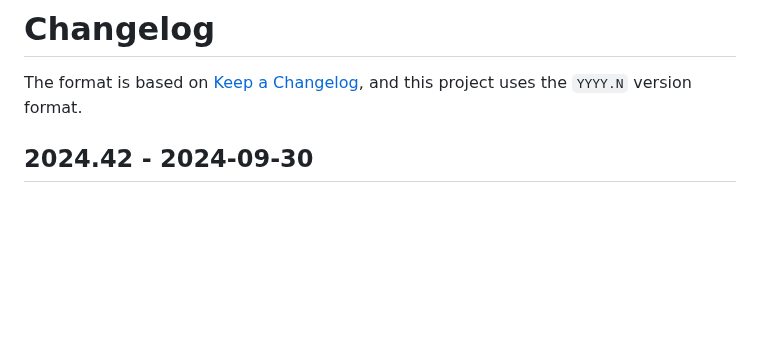
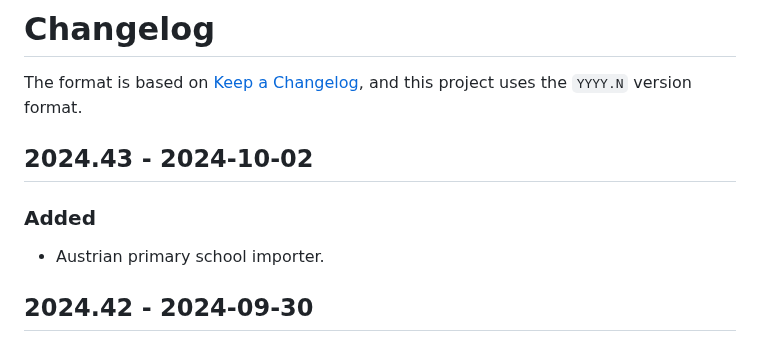
Before and after one commit to naboj-org/bullet, a Markdown page: CHANGELOG.md, the part around the change. GitHub-like rendering; blank space fills up the shorter version.

Commit message:
update changelog

```diff
--- a/CHANGELOG.md
+++ b/CHANGELOG.md
@@ -2,6 +2,12 @@
 
 The format is based on [Keep a Changelog](https://keepachangelog.com/en/1.0.0/),
 and this project uses the `YYYY.N` version format.
+
+## 2024.43 - 2024-10-02
+
+### Added
+
+- Austrian primary school importer.
 
 ## 2024.42 - 2024-09-30
 
```
